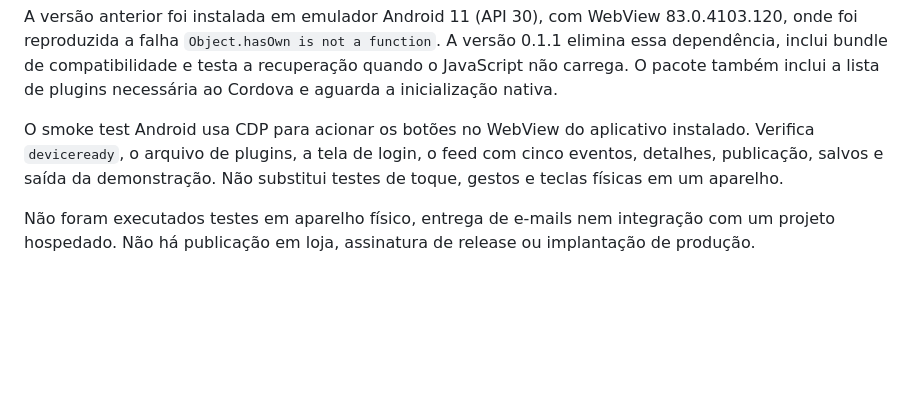
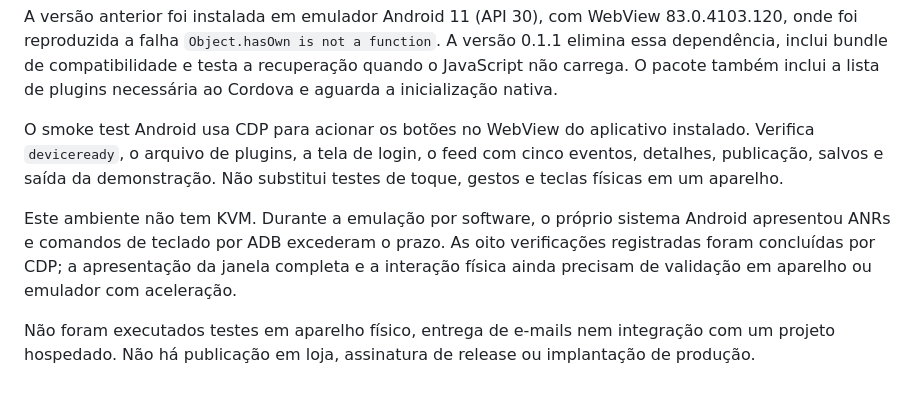
Before and after one commit to Haicks/agitta, a Markdown page: docs/VALIDATION.md, the part around the change. GitHub-like rendering; blank space fills up the shorter version.

Commit message:
docs: clarify Android emulator validation limits

```diff
--- a/docs/VALIDATION.md
+++ b/docs/VALIDATION.md
@@ -27,4 +27,6 @@ A versão anterior foi instalada em emulador Android 11 (API 30), com WebView 83
 
 O smoke test Android usa CDP para acionar os botões no WebView do aplicativo instalado. Verifica `deviceready`, o arquivo de plugins, a tela de login, o feed com cinco eventos, detalhes, publicação, salvos e saída da demonstração. Não substitui testes de toque, gestos e teclas físicas em um aparelho.
 
+Este ambiente não tem KVM. Durante a emulação por software, o próprio sistema Android apresentou ANRs e comandos de teclado por ADB excederam o prazo. As oito verificações registradas foram concluídas por CDP; a apresentação da janela completa e a interação física ainda precisam de validação em aparelho ou emulador com aceleração.
+
 Não foram executados testes em aparelho físico, entrega de e-mails nem integração com um projeto hospedado. Não há publicação em loja, assinatura de release ou implantação de produção.
```
